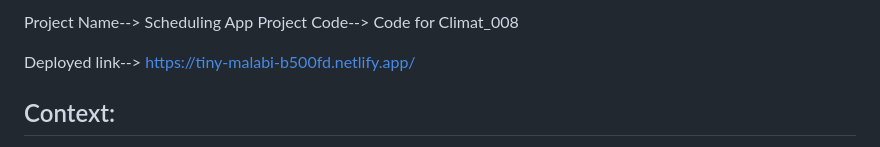
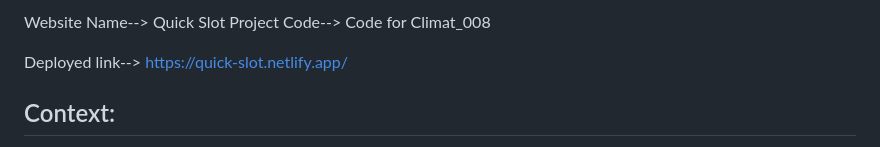
Before and after one commit to ashwanistudy/Construct_Week_Project_Block_39_Sep_2024, a Markdown page: README.md, the part around the change. Drawn GitHub-style.

Commit message:
Readme file completed

```diff
--- a/README.md
+++ b/README.md
@@ -1,7 +1,7 @@
-Project Name--> Scheduling App
+Website Name--> Quick Slot
 Project Code--> Code for Climat_008
 
-Deployed link--> https://tiny-malabi-b500fd.netlify.app/
+Deployed link--> https://quick-slot.netlify.app/
 
 ## Context:
 Scheduling meetings and appointments can be a tedious task, often involving numerous back-and-forth emails to find a mutually convenient time. This project aims to develop a web-based scheduling application that allows users to set their availability, share booking links, and manage appointments seamlessly.
```
